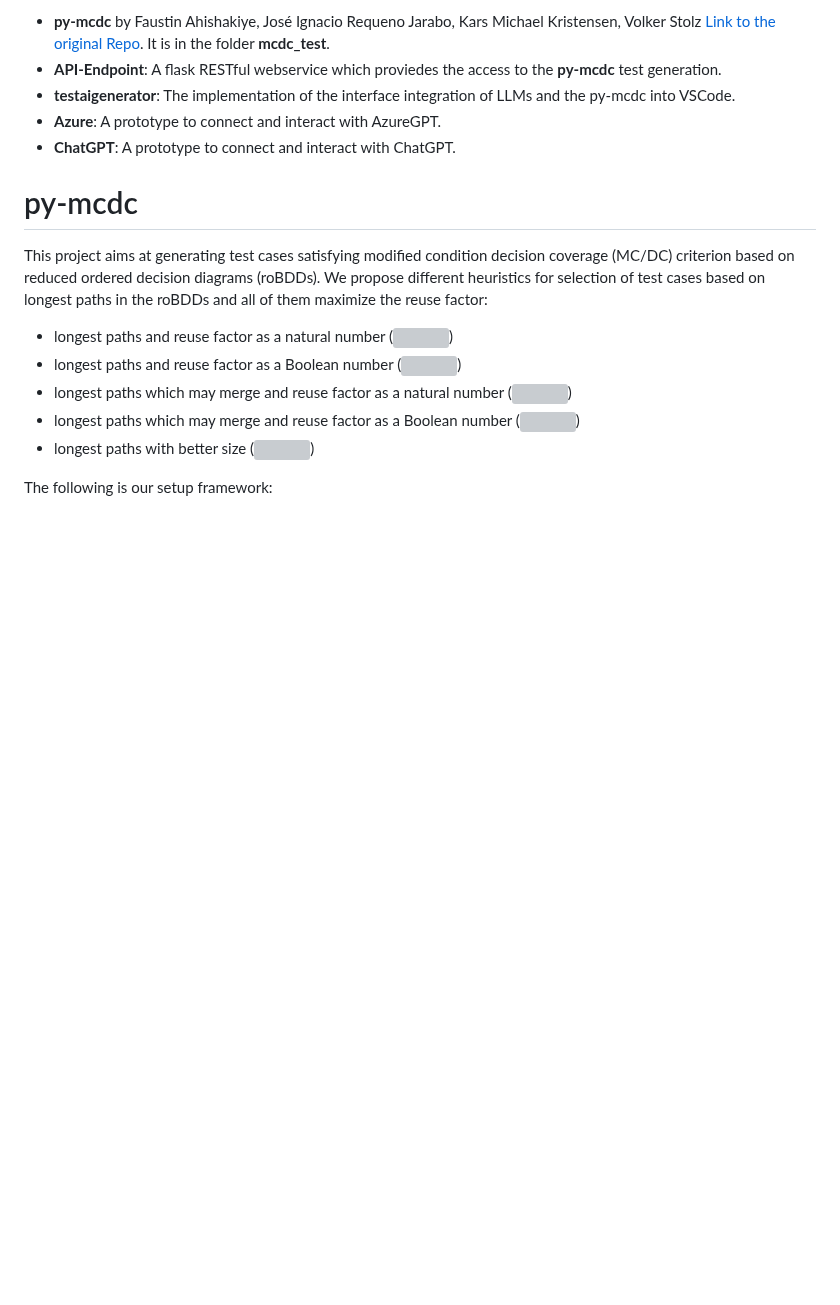
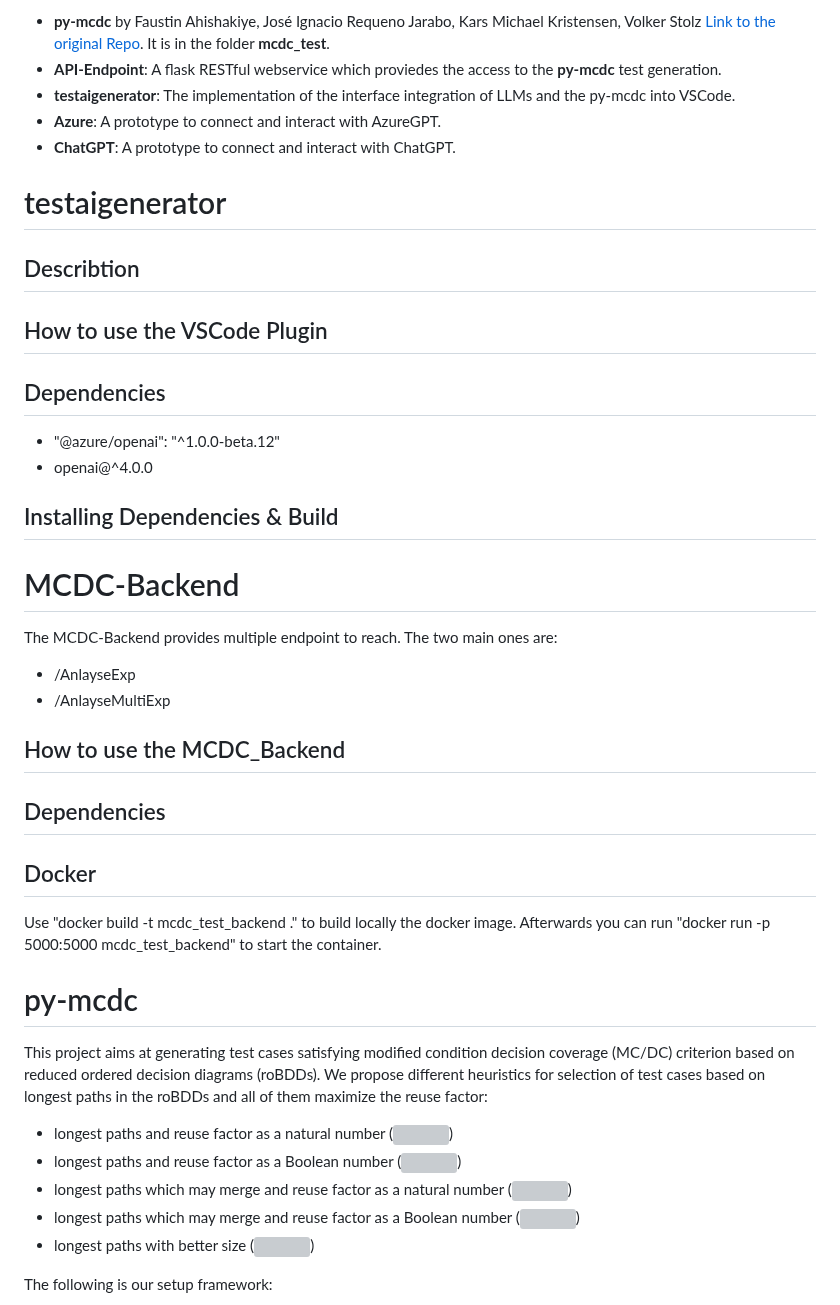
Before and after one commit to yewon5858/testing-ai-more, a Markdown page: README.md, the part around one of its changes. Rendered like a GitHub page; blank space fills up the shorter version; grey boxes are pictures that could not be loaded.

```diff
--- a/README.md
+++ b/README.md
@@ -8,6 +8,32 @@ Describtion this repo is a monorepo and therefor it contains the following compo
   - **Azure**: A prototype to connect and interact with AzureGPT.
   - **ChatGPT**: A prototype to connect and interact with ChatGPT.
 
+# testaigenerator
+
+## Describtion
+
+## How to use the VSCode Plugin
+
+## Dependencies
+
+- "@azure/openai": "^1.0.0-beta.12"
+- openai@^4.0.0
+
+## Installing Dependencies & Build
+
+# MCDC-Backend
+The MCDC-Backend provides multiple endpoint to reach. The two main ones are:
+
+  - /AnlayseExp
+  - /AnlayseMultiExp
+
+## How to use the MCDC_Backend
+
+## Dependencies
+
+## Docker
+
+Use "docker build -t mcdc_test_backend ." to build locally the docker image. Afterwards you can run "docker run -p 5000:5000 mcdc_test_backend" to start the container.
 
 # py-mcdc
 This project aims at generating test cases satisfying modified condition decision coverage (MC/DC) criterion based on reduced ordered decision diagrams (roBDDs).
```
Also changed, not shown: other parts of README.md (+0 -8 lines).
